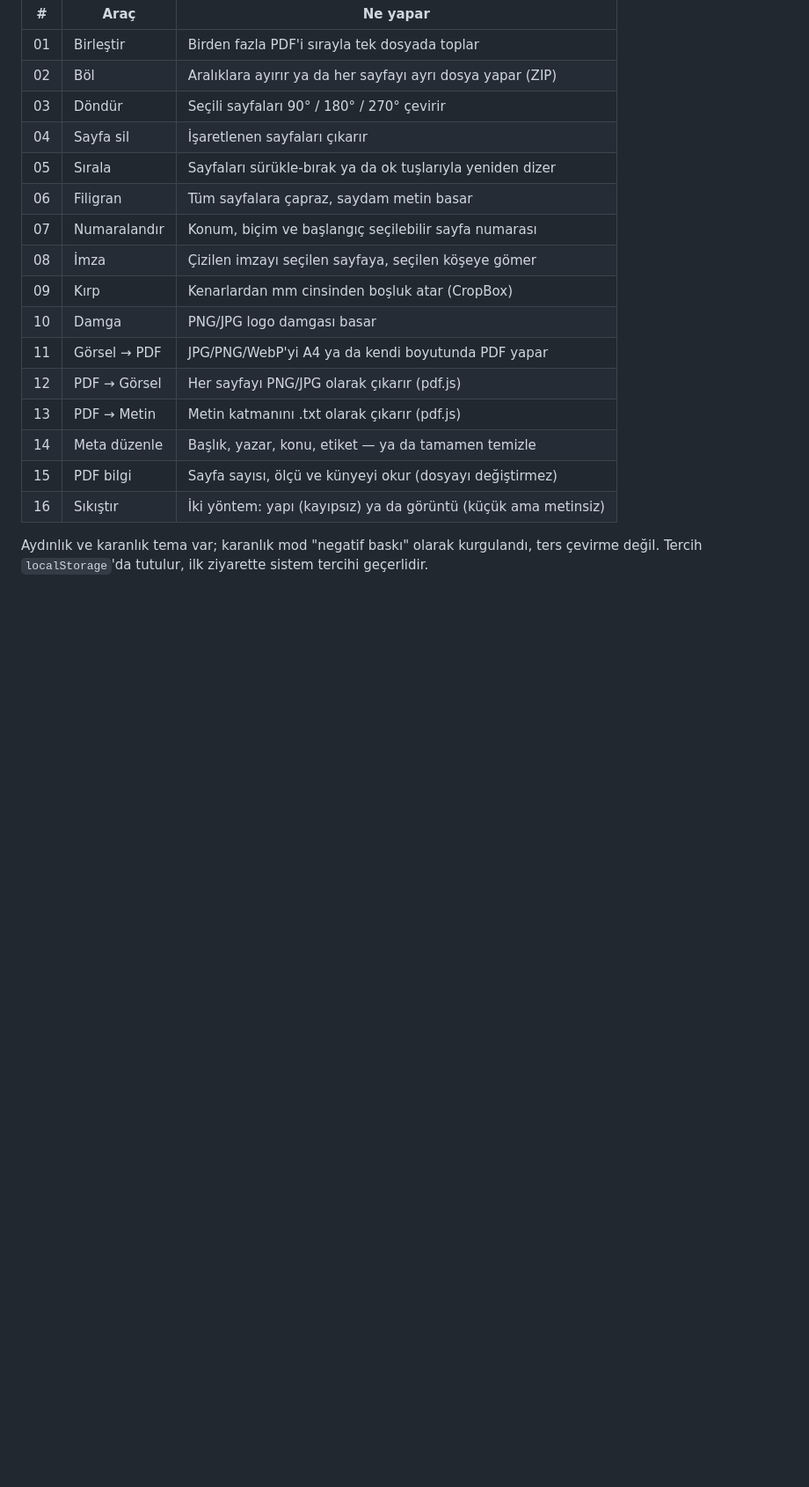
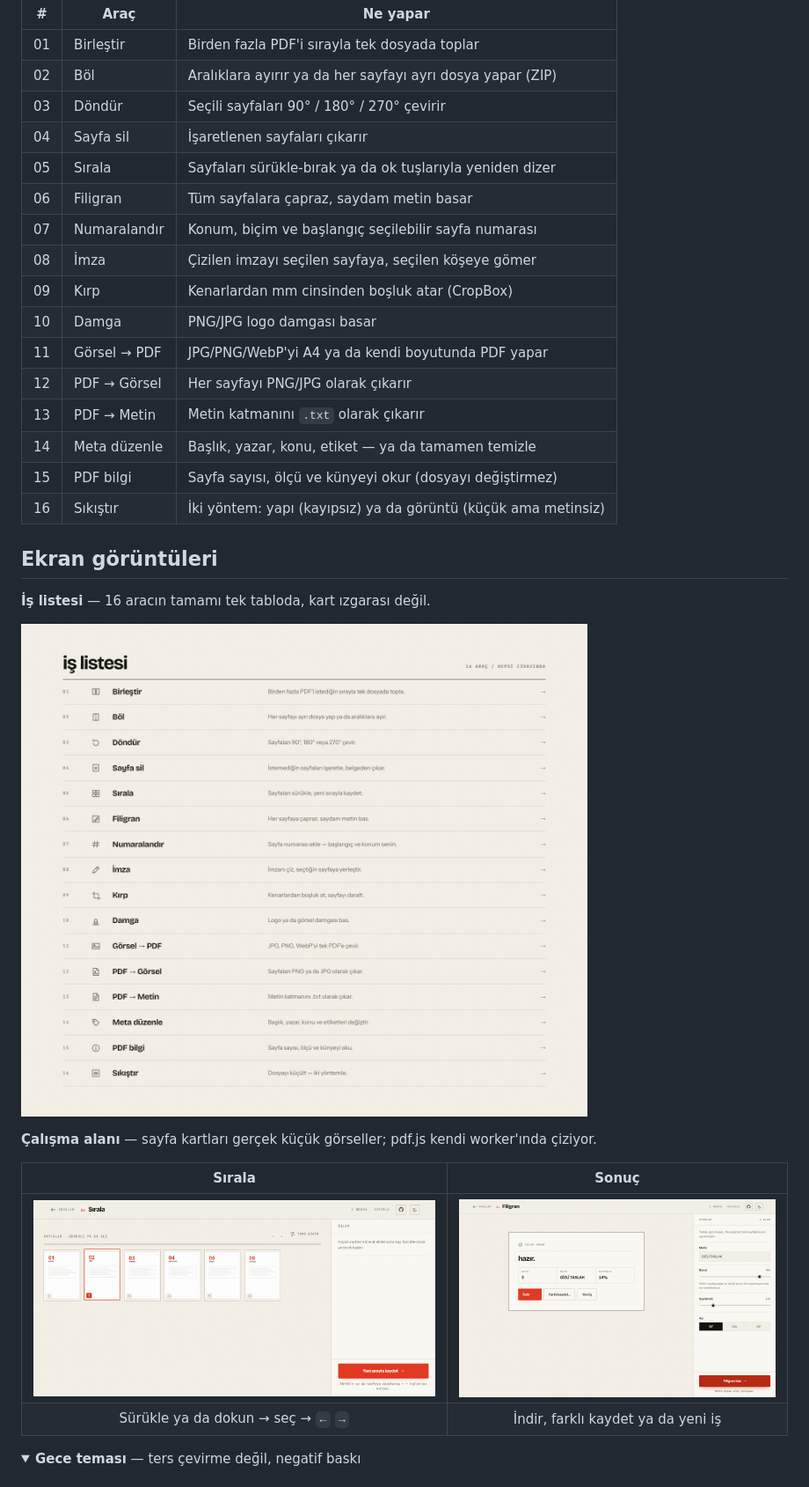
Before and after one commit to BerkeHazar/sayfa, a Markdown page: README.md, the part around one of its changes. Shown at 88% size. Rendered like a GitHub page; pictures changed too: docs/ekran-araclar.png (added), docs/ekran-calisma.png (added), docs/ekran-sonuc.png (added); folded sections open; blank space fills up the shorter version.

Commit message:
README: GitHub standardina cekildi, ekran goruntuleri eklendi

```diff
--- a/README.md
+++ b/README.md
@@ -26,11 +49,25 @@ biter, indirme orada başlar. Sekmeyi kapatınca iz kalmaz.
 | 09 | Kırp | Kenarlardan mm cinsinden boşluk atar (CropBox) |
 | 10 | Damga | PNG/JPG logo damgası basar |
 | 11 | Görsel → PDF | JPG/PNG/WebP'yi A4 ya da kendi boyutunda PDF yapar |
-| 12 | PDF → Görsel | Her sayfayı PNG/JPG olarak çıkarır (pdf.js) |
-| 13 | PDF → Metin | Metin katmanını .txt olarak çıkarır (pdf.js) |
+| 12 | PDF → Görsel | Her sayfayı PNG/JPG olarak çıkarır |
+| 13 | PDF → Metin | Metin katmanını `.txt` olarak çıkarır |
 | 14 | Meta düzenle | Başlık, yazar, konu, etiket — ya da tamamen temizle |
 | 15 | PDF bilgi | Sayfa sayısı, ölçü ve künyeyi okur (dosyayı değiştirmez) |
 | 16 | Sıkıştır | İki yöntem: yapı (kayıpsız) ya da görüntü (küçük ama metinsiz) |
 
-Aydınlık ve karanlık tema var; karanlık mod "negatif baskı" olarak kurgulandı, ters
-çevirme değil. Tercih `localStorage`'da tutulur, ilk ziyarette sistem tercihi geçerlidir.
+## Ekran görüntüleri
+
+**İş listesi** — 16 aracın tamamı tek tabloda, kart ızgarası değil.
+
+![araç listesi](docs/ekran-araclar.png)
+
+**Çalışma alanı** — sayfa kartları gerçek küçük görseller; pdf.js kendi worker'ında çiziyor.
+
+| Sırala | Sonuç |
+|:------:|:-----:|
+| ![sırala](docs/ekran-calisma.png) | ![sonuç](docs/ekran-sonuc.png) |
+| Sürükle ya da dokun → seç → `←` `→` | İndir, farklı kaydet ya da yeni iş |
+
+<details>
+<summary><b>Gece teması</b> — ters çevirme değil, negatif baskı</summary>
+
```
Also changed, not shown: other parts of README.md (+137 -104 lines), docs/ekran-ana.png (added), docs/ekran-gece.png (added), docs/ikon.png (added).
